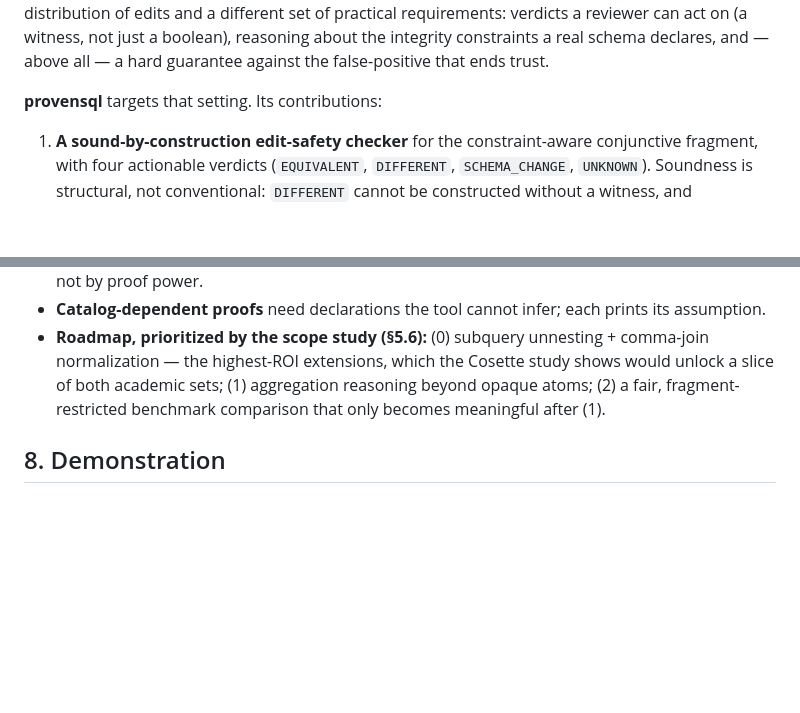
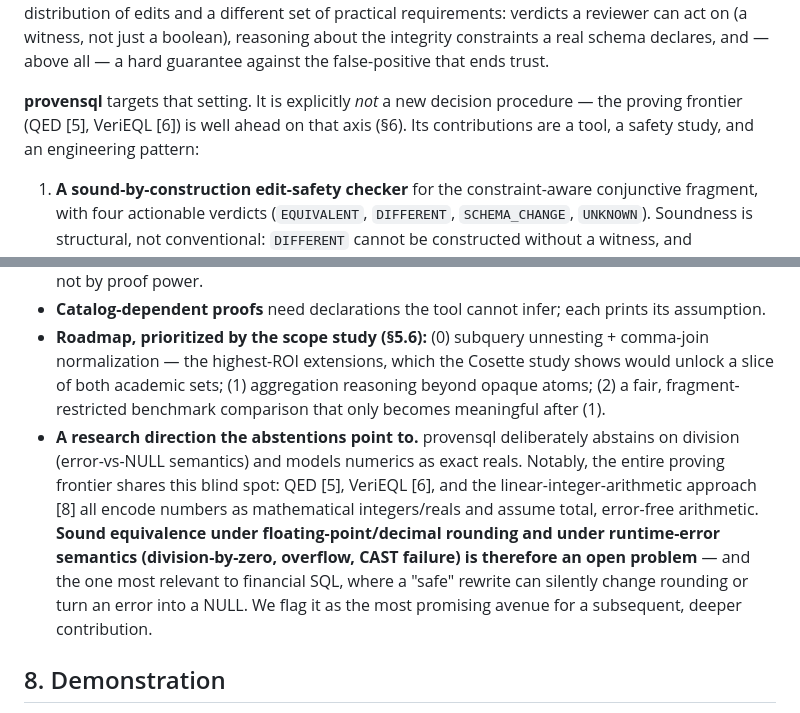
Before and after one commit to nac7/provensql, a Markdown page: docs/paper1_draft.md, 2 parts joined by grey strips. GitHub-like rendering; blank space fills up the shorter version.

```diff
--- a/docs/paper1_draft.md
+++ b/docs/paper1_draft.md
@@ -65,7 +65,10 @@ act on (a witness, not just a boolean), reasoning about the integrity
 constraints a real schema declares, and — above all — a hard guarantee against
 the false-positive that ends trust.
 
-**provensql** targets that setting. Its contributions:
+**provensql** targets that setting. It is explicitly *not* a new decision
+procedure — the proving frontier (QED [5], VeriEQL [6]) is well ahead on that
+axis (§6). Its contributions are a tool, a safety study, and an engineering
+pattern:
 
 1. **A sound-by-construction edit-safety checker** for the constraint-aware
    conjunctive fragment, with four actionable verdicts (`EQUIVALENT`,
@@ -389,6 +409,17 @@ to assert equivalence.
   study shows would unlock a slice of both academic sets; (1) aggregation
   reasoning beyond opaque atoms; (2) a fair, fragment-restricted benchmark
   comparison that only becomes meaningful after (1).
+- **A research direction the abstentions point to.** provensql deliberately
+  abstains on division (error-vs-NULL semantics) and models numerics as exact
+  reals. Notably, the entire proving frontier shares this blind spot: QED [5],
+  VeriEQL [6], and the linear-integer-arithmetic approach [8] all encode
+  numbers as mathematical integers/reals and assume total, error-free
+  arithmetic. **Sound equivalence under floating-point/decimal rounding and
+  under runtime-error semantics (division-by-zero, overflow, CAST failure) is
+  therefore an open problem** — and the one most relevant to financial SQL,
+  where a "safe" rewrite can silently change rounding or turn an error into a
+  NULL. We flag it as the most promising avenue for a subsequent, deeper
+  contribution.
 
 ## 8. Demonstration
 
```
Also changed, not shown: other parts of docs/paper1_draft.md (+49 -22 lines), docs/paper_positioning.md (+25 -1 lines).
